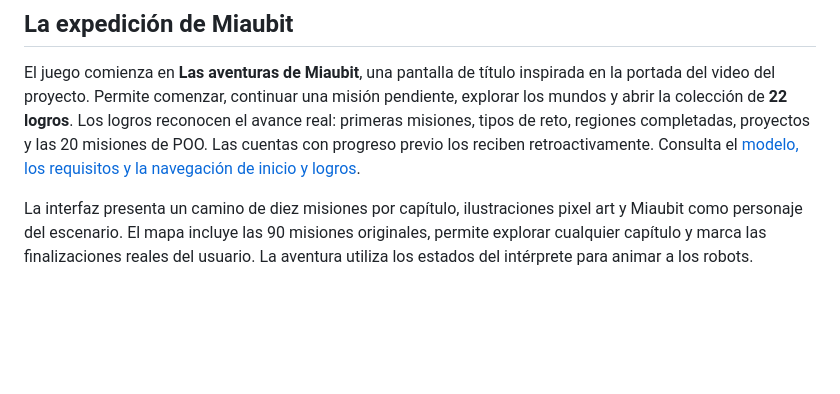
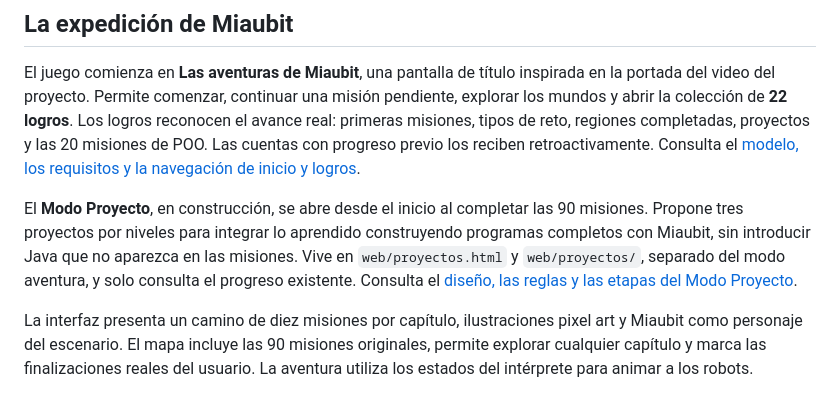
Before and after one commit to Jexxe0012/robotica-java, a Markdown page: README.md, the part around the change. Drawn GitHub-style; blank space fills up the shorter version.

Commit message:
docs: documentar la entrada del modo proyecto
Co-Authored-By: Claude Opus 5.5 <noreply@anthropic.com>

```diff
--- a/README.md
+++ b/README.md
@@ -11,6 +11,8 @@ El proyecto enseña Java, mientras que la aplicación web y el intérprete está
 ## La expedición de Miaubit
 
 El juego comienza en **Las aventuras de Miaubit**, una pantalla de título inspirada en la portada del video del proyecto. Permite comenzar, continuar una misión pendiente, explorar los mundos y abrir la colección de **22 logros**. Los logros reconocen el avance real: primeras misiones, tipos de reto, regiones completadas, proyectos y las 20 misiones de POO. Las cuentas con progreso previo los reciben retroactivamente. Consulta el [modelo, los requisitos y la navegación de inicio y logros](docs/home-and-achievements.md).
+
+El **Modo Proyecto**, en construcción, se abre desde el inicio al completar las 90 misiones. Propone tres proyectos por niveles para integrar lo aprendido construyendo programas completos con Miaubit, sin introducir Java que no aparezca en las misiones. Vive en `web/proyectos.html` y `web/proyectos/`, separado del modo aventura, y solo consulta el progreso existente. Consulta el [diseño, las reglas y las etapas del Modo Proyecto](docs/modo-proyecto.md).
 
 La interfaz presenta un camino de diez misiones por capítulo, ilustraciones pixel art y Miaubit como personaje del escenario. El mapa incluye las 90 misiones originales, permite explorar cualquier capítulo y marca las finalizaciones reales del usuario. La aventura utiliza los estados del intérprete para animar a los robots.
 
```
Also changed, not shown: docs/modo-proyecto.md (+8 -4 lines).
